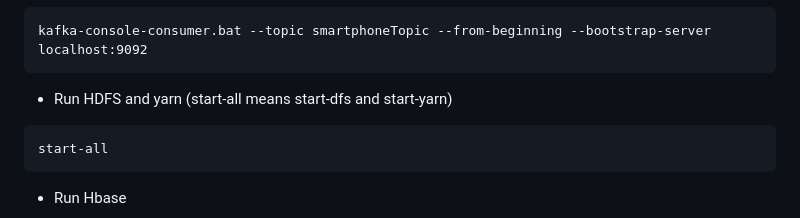
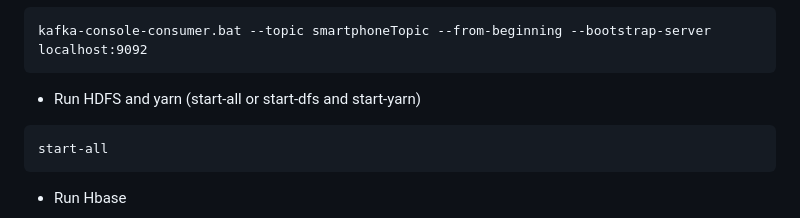
Before and after one commit to aymane-maghouti/Big-Data-Project, a Markdown page: README.md, the part around the change. Rendered like a GitHub page.

````diff
--- a/README.md
+++ b/README.md
@@ -123,7 +123,7 @@ kafka-console-producer.bat --topic smartphoneTopic --bootstrap-server localhost:
 kafka-console-consumer.bat --topic smartphoneTopic --from-beginning --bootstrap-server localhost:9092
 ```
 
-  - Run HDFS and yarn (start-all means start-dfs and start-yarn)
+  - Run HDFS and yarn (start-all or start-dfs and start-yarn)
 
    ```batch
 start-all
````
